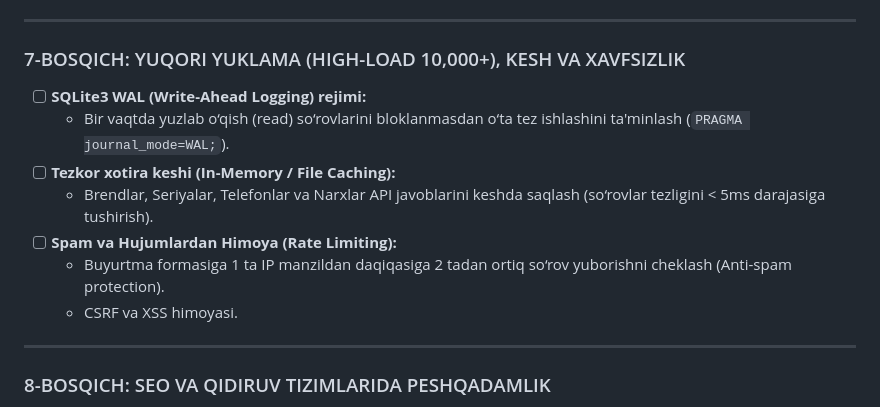
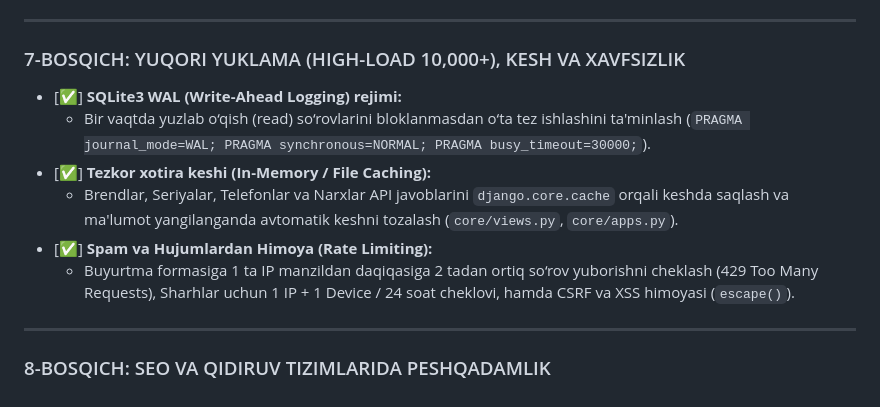
Before and after one commit to kadirkulovv/MobiPrice, a Markdown page: PROJECT_ROADMAP.md, the part around the change. GitHub-like rendering.

```diff
--- a/PROJECT_ROADMAP.md
+++ b/PROJECT_ROADMAP.md
@@ -162,13 +162,12 @@
 ---
 
 ### 7-BOSQICH: YUQORI YUKLAMA (HIGH-LOAD 10,000+), KESH VA XAVFSIZLIK
-- [ ] **SQLite3 WAL (Write-Ahead Logging) rejimi:**
-  - Bir vaqtda yuzlab o‘qish (read) so‘rovlarini bloklanmasdan o‘ta tez ishlashini ta'minlash (`PRAGMA journal_mode=WAL;`).
-- [ ] **Tezkor xotira keshi (In-Memory / File Caching):**
-  - Brendlar, Seriyalar, Telefonlar va Narxlar API javoblarini keshda saqlash (so‘rovlar tezligini < 5ms darajasiga tushirish).
-- [ ] **Spam va Hujumlardan Himoya (Rate Limiting):**
-  - Buyurtma formasiga 1 ta IP manzildan daqiqasiga 2 tadan ortiq so‘rov yuborishni cheklash (Anti-spam protection).
-  - CSRF va XSS himoyasi.
+- [✅] **SQLite3 WAL (Write-Ahead Logging) rejimi:**
+  - Bir vaqtda yuzlab o‘qish (read) so‘rovlarini bloklanmasdan o‘ta tez ishlashini ta'minlash (`PRAGMA journal_mode=WAL; PRAGMA synchronous=NORMAL; PRAGMA busy_timeout=30000;`).
+- [✅] **Tezkor xotira keshi (In-Memory / File Caching):**
+  - Brendlar, Seriyalar, Telefonlar va Narxlar API javoblarini `django.core.cache` orqali keshda saqlash va ma'lumot yangilanganda avtomatik keshni tozalash (`core/views.py`, `core/apps.py`).
+- [✅] **Spam va Hujumlardan Himoya (Rate Limiting):**
+  - Buyurtma formasiga 1 ta IP manzildan daqiqasiga 2 tadan ortiq so‘rov yuborishni cheklash (429 Too Many Requests), Sharhlar uchun 1 IP + 1 Device / 24 soat cheklovi, hamda CSRF va XSS himoyasi (`escape()`).
 
 ---
 
```
Also changed, not shown: ROADMAP.md (+6 -7 lines).
